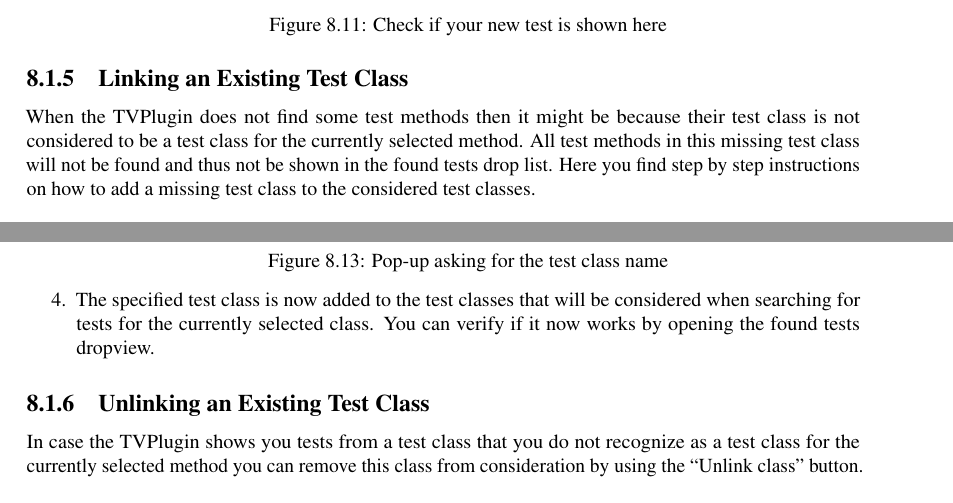
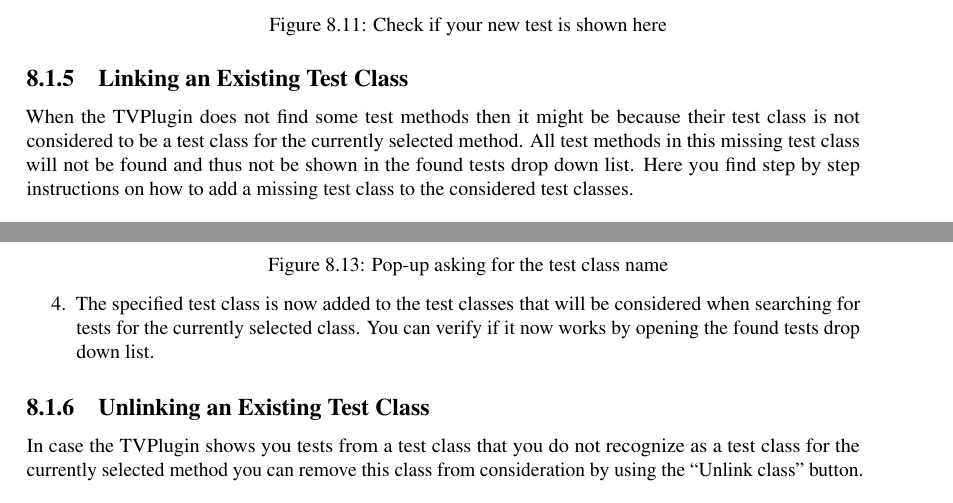
Before and after one commit to DominicSina/TestViewPaper, a LaTeX thesis (TestView/thesisTestView.tex): two parts of pages 39 and 41 of 45, joined at a grey line, cut so that both start at the same text. Compiled offline with pdfLaTeX.

Commit message:
standardized to "drop down list", fixed some errors

```diff
--- a/TestView/thesisTestView.tex
+++ b/TestView/thesisTestView.tex
@@ -1470,7 +1470,7 @@ your new test is there as can be seen in \autoref{fig:newTestCheck}.
 When the TVPlugin does not find some test methods then it might be because
 their test class is not considered to be a test class for the
 currently selected method. All test methods in this missing
-test class will not be found and thus not be shown in the found tests drop
+test class will not be found and thus not be shown in the found tests drop down
 list. Here you find step by step instructions on how to add
 a missing test class to the considered test classes.
 
@@ -1499,7 +1499,7 @@ and click ``OK'' as shown in \autoref{fig:linkClassName}.
 
 \item The specified test class is now added to the test classes that will be
 considered when searching for tests for the currently selected class. You can
-verify if it now works by opening the found tests dropview.
+verify if it now works by opening the found tests drop down list.
 
 \end{enumerate}
 
```
Also changed, not shown: TestView/thesisTestView.tex (4 more changed lines).
